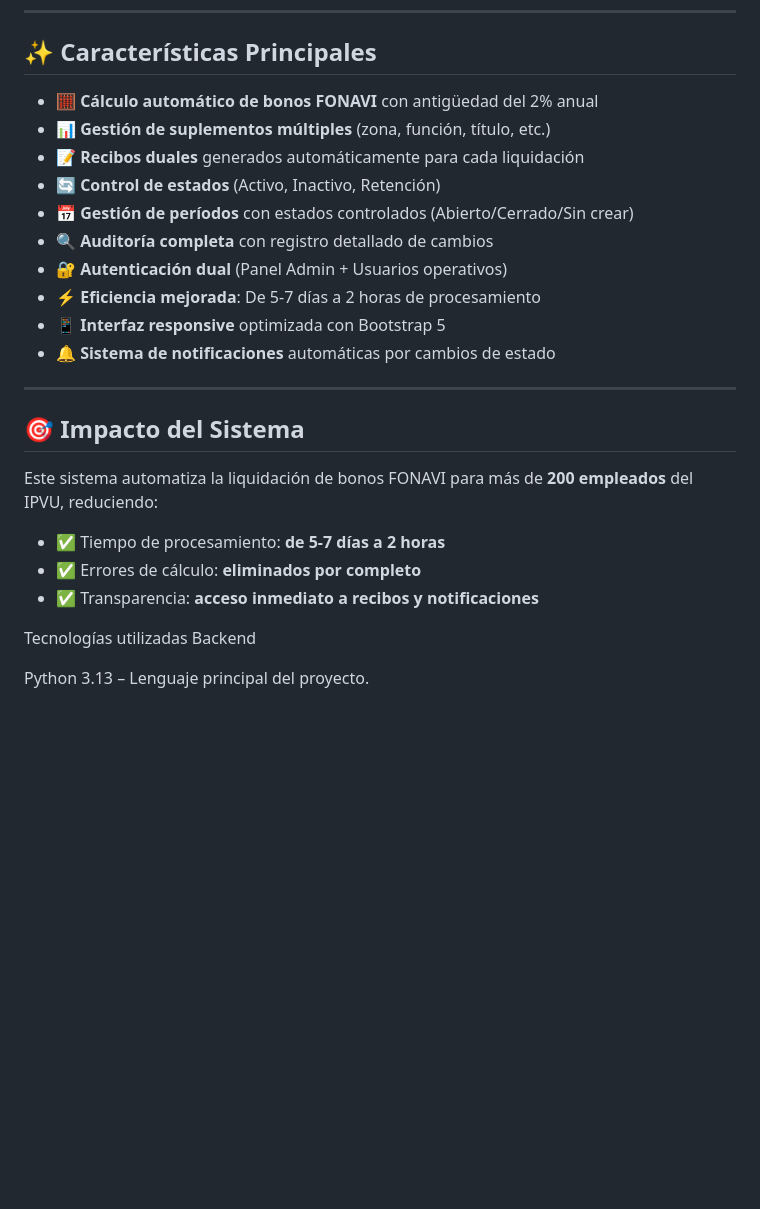
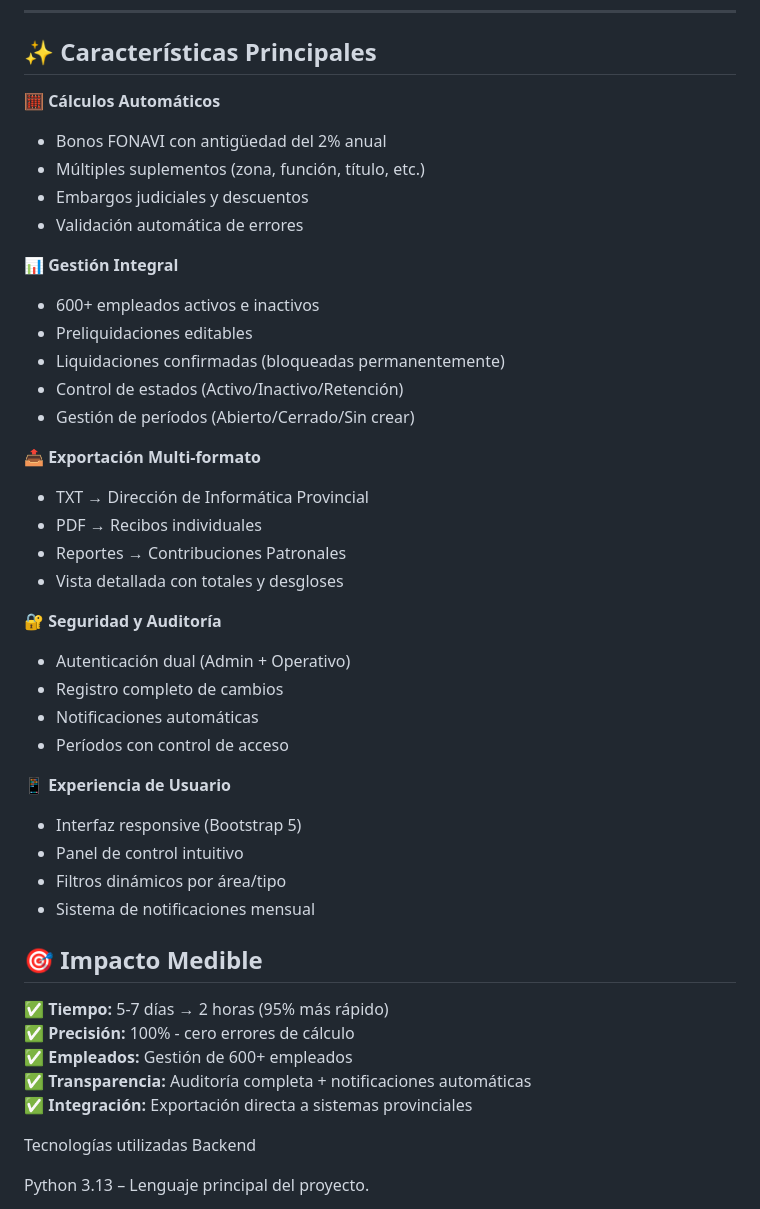
Before and after one commit to FernandoAVillarroel/fonavi_project, a Markdown page: README.md, the part around the change. GitHub-like rendering; blank space fills up the shorter version.

```diff
--- a/README.md
+++ b/README.md
@@ -62,26 +62,44 @@ Gestiona más de 600 empleados y automatiza el proceso completo de:
 
 ## ✨ Características Principales
 
-- 🧮 **Cálculo automático de bonos FONAVI** con antigüedad del 2% anual
-- 📊 **Gestión de suplementos múltiples** (zona, función, título, etc.)
-- 📝 **Recibos duales** generados automáticamente para cada liquidación
-- 🔄 **Control de estados** (Activo, Inactivo, Retención)
-- 📅 **Gestión de períodos** con estados controlados (Abierto/Cerrado/Sin crear)
-- 🔍 **Auditoría completa** con registro detallado de cambios
-- 🔐 **Autenticación dual** (Panel Admin + Usuarios operativos)
-- ⚡ **Eficiencia mejorada**: De 5-7 días a 2 horas de procesamiento
-- 📱 **Interfaz responsive** optimizada con Bootstrap 5
-- 🔔 **Sistema de notificaciones** automáticas por cambios de estado
+**🧮 Cálculos Automáticos**
+* Bonos FONAVI con antigüedad del 2% anual
+* Múltiples suplementos (zona, función, título, etc.)
+* Embargos judiciales y descuentos
+* Validación automática de errores
 
----
+**📊 Gestión Integral**
+* 600+ empleados activos e inactivos
+* Preliquidaciones editables
+* Liquidaciones confirmadas (bloqueadas permanentemente)
+* Control de estados (Activo/Inactivo/Retención)
+* Gestión de períodos (Abierto/Cerrado/Sin crear)
 
-## 🎯 Impacto del Sistema
+**📤 Exportación Multi-formato**
+* TXT → Dirección de Informática Provincial
+* PDF → Recibos individuales
+* Reportes → Contribuciones Patronales
+* Vista detallada con totales y desgloses
 
-Este sistema automatiza la liquidación de bonos FONAVI para más de **200 empleados** del IPVU, reduciendo:
-- ✅ Tiempo de procesamiento: **de 5-7 días a 2 horas**
-- ✅ Errores de cálculo: **eliminados por completo**
-- ✅ Transparencia: **acceso inmediato a recibos y notificaciones**
+**🔐 Seguridad y Auditoría**
+* Autenticación dual (Admin + Operativo)
+* Registro completo de cambios
+* Notificaciones automáticas
+* Períodos con control de acceso
 
+**📱 Experiencia de Usuario**
+* Interfaz responsive (Bootstrap 5)
+* Panel de control intuitivo
+* Filtros dinámicos por área/tipo
+* Sistema de notificaciones mensual
+
+## 🎯 Impacto Medible
+
+✅ **Tiempo:** 5-7 días → 2 horas (95% más rápido)
+✅ **Precisión:** 100% - cero errores de cálculo
+✅ **Empleados:** Gestión de 600+ empleados
+✅ **Transparencia:** Auditoría completa + notificaciones automáticas
+✅ **Integración:** Exportación directa a sistemas provinciales
 
 Tecnologías utilizadas
 Backend
```
